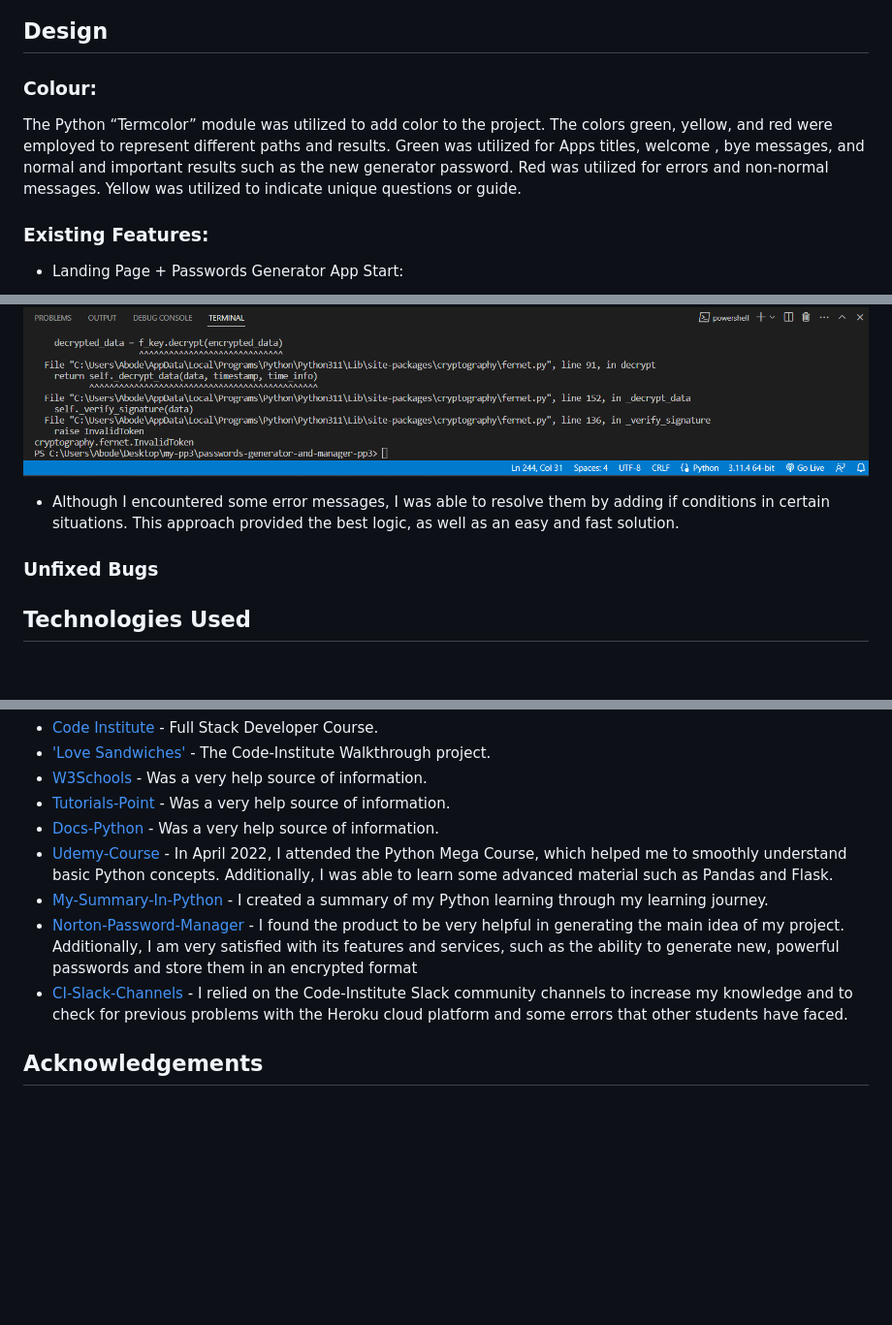
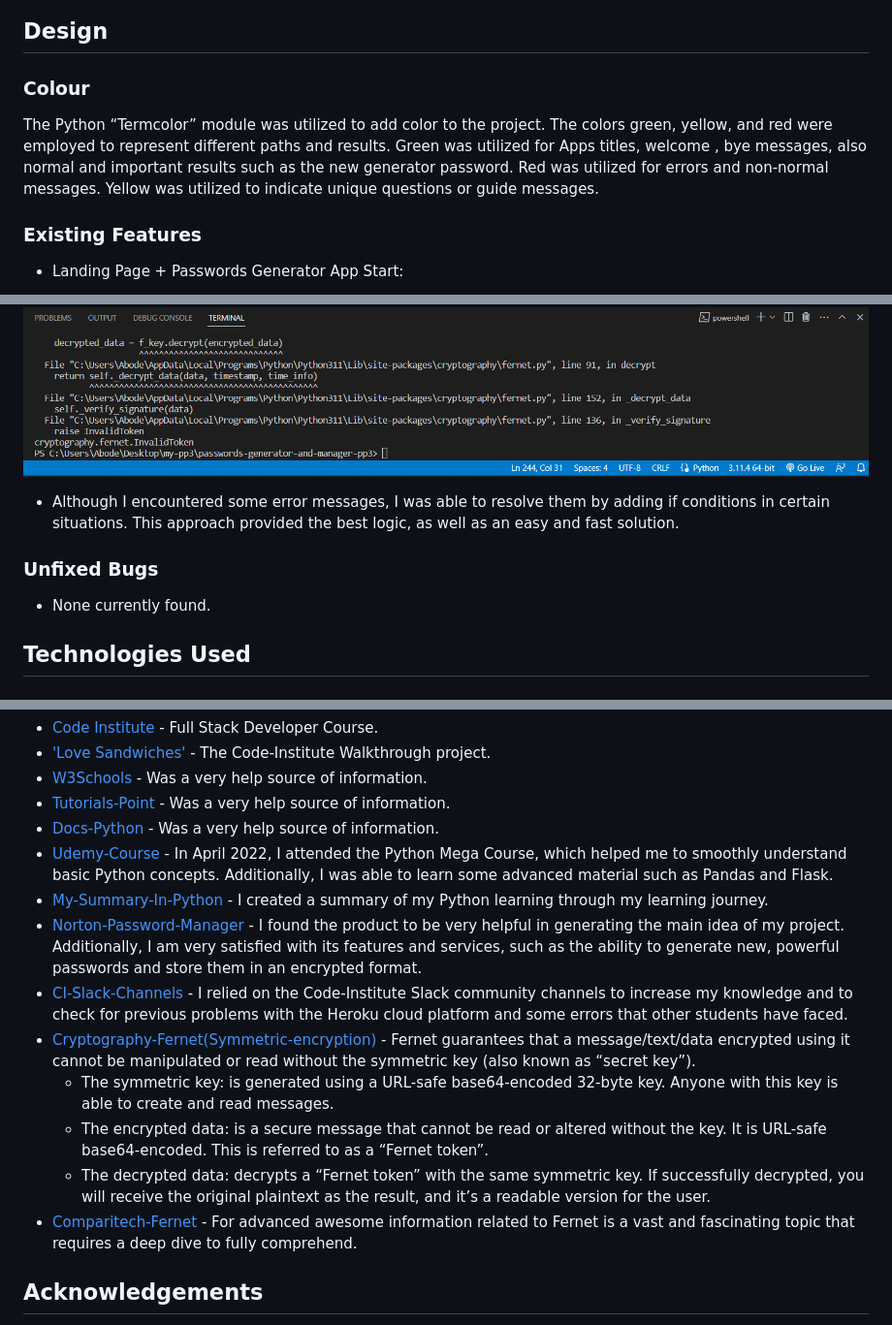
Before and after one commit to alakeldev/passwords-generator-and-manager, a Markdown page: README.md, 3 parts joined by grey strips. Shown: that part at 97% size. Drawn GitHub-style; blank space fills up the shorter version.

```diff
--- a/README.md
+++ b/README.md
@@ -79,10 +79,10 @@ You can view the Application diagram-flowchart and see each path in detail by cl
 
 ## Design
 
-### Colour:
-The Python “Termcolor” module was utilized to add color to the project. The colors green, yellow, and red were employed to represent different paths and results. Green was utilized for Apps titles, welcome , bye messages, and normal and important results such as the new generator password. Red was utilized for errors and non-normal messages. Yellow was utilized to indicate unique questions or guide.
+### Colour
+The Python “Termcolor” module was utilized to add color to the project. The colors green, yellow, and red were employed to represent different paths and results. Green was utilized for Apps titles, welcome , bye messages, also normal and important results such as the new generator password. Red was utilized for errors and non-normal messages. Yellow was utilized to indicate unique questions or guide messages.
 
-### Existing Features:
+### Existing Features
 - Landing Page + Passwords Generator App Start:
 
 ![Landing Page and Passwords Generator start](assets/readme-images/loading-app.png)
@@ -170,7 +169,9 @@ As shown in the photo below, there is an error on line 127 that says “invalid
 ![Bug-Fernet2-cryptography](assets/readme-images/bug-fernet2.png)
 
 - Although I encountered some error messages, I was able to resolve them by adding if conditions in certain situations. This approach provided the best logic, as well as an easy and fast solution.
+
 ### Unfixed Bugs
+- None currently found.
 
 ## Technologies Used
 ### Main Languages Used
@@ -232,8 +233,14 @@ As shown in the photo below, there is an error on line 127 that says “invalid
 - [Docs-Python](https://docs.python.org/3/tutorial/index.html) - Was a very help source of information.
 - [Udemy-Course](https://www.udemy.com/certificate/UC-aefd5c77-88d7-4a4e-a6f6-d9390bad39ab/) - In April 2022, I attended the Python Mega Course, which helped me to smoothly understand basic Python concepts. Additionally, I was able to learn some advanced material such as Pandas and Flask.
 - [My-Summary-In-Python](https://github.com/alakeldev/the-summary-of-python/blob/main/first.py) - I created a summary of my Python learning through my learning journey.
-- [Norton-Password-Manager](https://de.norton.com/feature/password-manager) - I found the product to be very helpful in generating the main idea of my project. Additionally, I am very satisfied with its features and services, such as the ability to generate new, powerful passwords and store them in an encrypted format
+- [Norton-Password-Manager](https://de.norton.com/feature/password-manager) - I found the product to be very helpful in generating the main idea of my project. Additionally, I am very satisfied with its features and services, such as the ability to generate new, powerful passwords and store them in an encrypted format.
 - [CI-Slack-Channels](https://code-institute-room.slack.com/) - I relied on the Code-Institute Slack community channels to increase my knowledge and to check for previous problems with the Heroku cloud platform and some errors that other students have faced.
+- [Cryptography-Fernet(Symmetric-encryption)](https://cryptography.io/en/latest/fernet/) - Fernet guarantees that a message/text/data encrypted using it cannot be manipulated or read without the symmetric key (also known as “secret key”).
+  - The symmetric key: is generated using a URL-safe base64-encoded 32-byte key. Anyone with this key is able to create and read messages.
+  - The encrypted data: is a secure message that cannot be read or altered without the key. It is URL-safe base64-encoded. This is referred to as a “Fernet token”.
+  - The decrypted data: decrypts a “Fernet token” with the same symmetric key. If successfully decrypted, you will receive the original plaintext as the result, and it’s a readable version for the user.
+- [Comparitech-Fernet](https://www.comparitech.com/blog/information-security/what-is-fernet/) - For advanced awesome information related to Fernet is a vast and fascinating topic that requires a deep dive to fully comprehend.
+
 
 ## Acknowledgements
 - I would like to express my gratitude to my mentor 'Martina Terlevic' for her invaluable feedback, advice, tips, and reviewing my code.
```
Also changed, not shown: other parts of README.md (+8 -9 lines).
